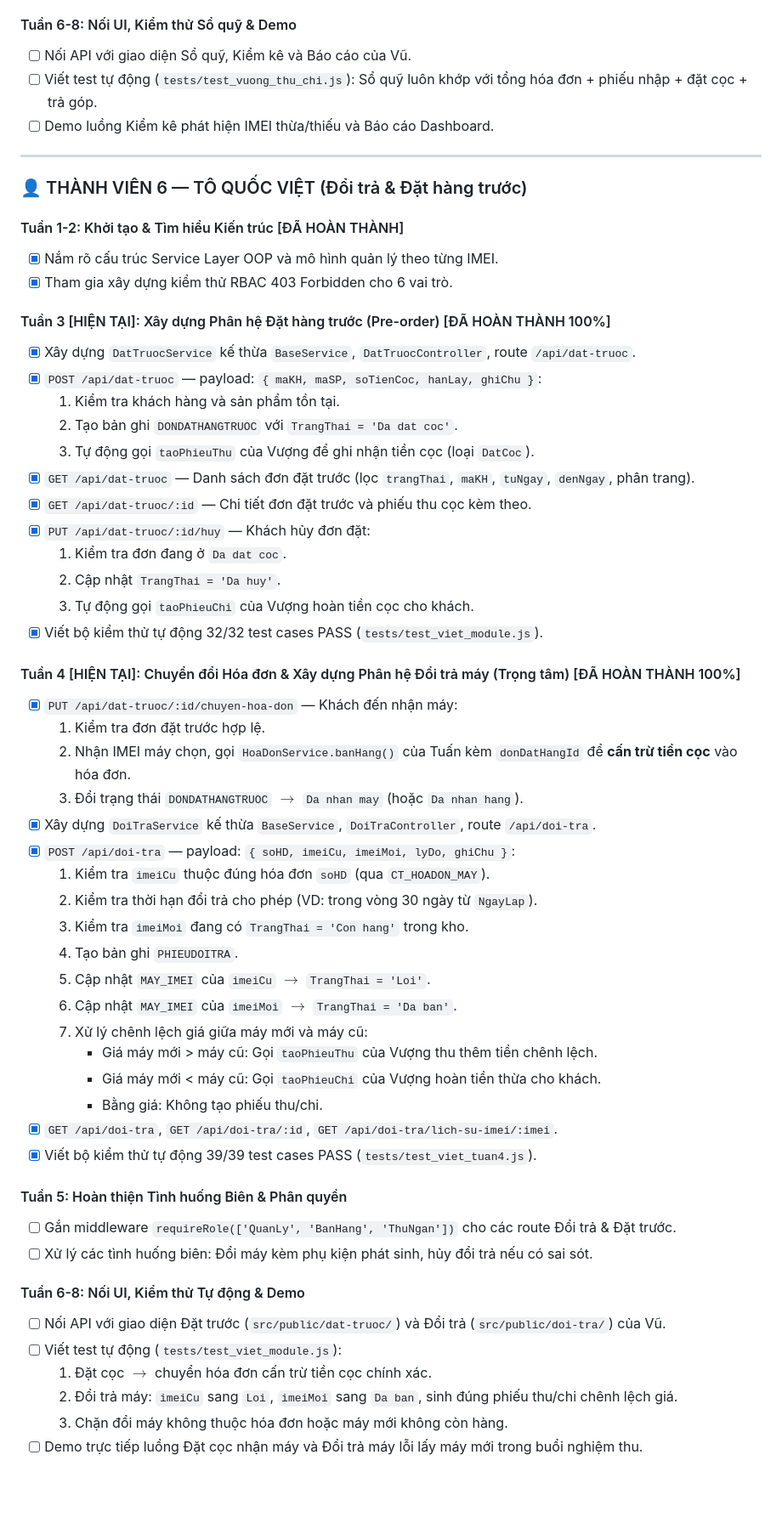
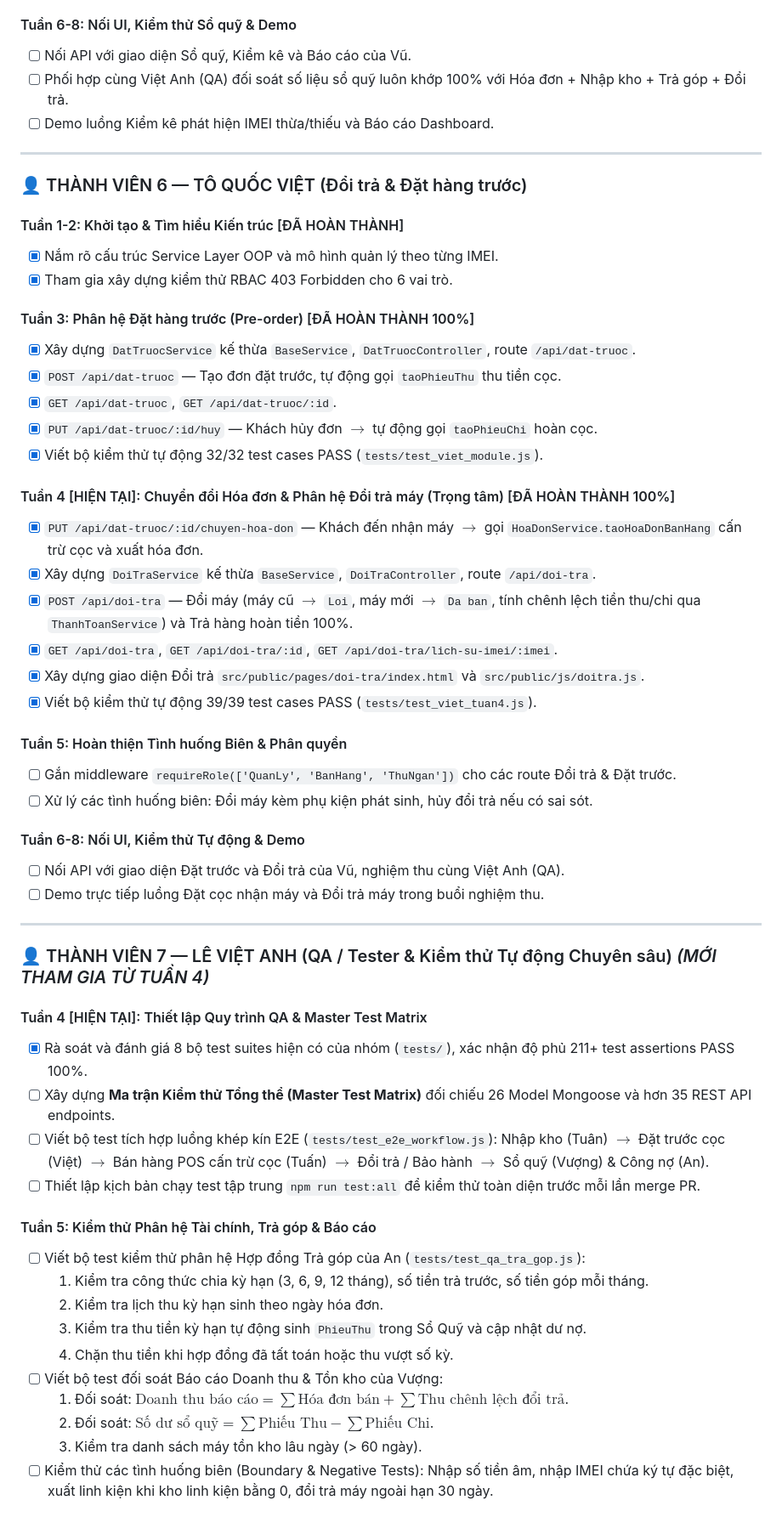
Before and after one commit to Ntv2201/Vu_onetech-store, a Markdown page: ke-hoach-lap-trinh-chi-tiet-v2.md, the part around one of its changes. Shown at 85% size. Rendered like a GitHub page; blank space fills up the shorter version.

```diff
--- a/ke-hoach-lap-trinh-chi-tiet-v2.md
+++ b/ke-hoach-lap-trinh-chi-tiet-v2.md
@@ -250,7 +252,7 @@
 
 #### Tuần 6-8: Nối UI, Kiểm thử Sổ quỹ & Demo
 - [ ] Nối API với giao diện Sổ quỹ, Kiểm kê và Báo cáo của Vũ.
-- [ ] Viết test tự động (`tests/test_vuong_thu_chi.js`): Sổ quỹ luôn khớp với tổng hóa đơn + phiếu nhập + đặt cọc + trả góp.
+- [ ] Phối hợp cùng Việt Anh (QA) đối soát số liệu sổ quỹ luôn khớp 100% với Hóa đơn + Nhập kho + Trả góp + Đổi trả.
 - [ ] Demo luồng Kiểm kê phát hiện IMEI thừa/thiếu và Báo cáo Dashboard.
 
 ---
@@ -261,38 +263,19 @@
 - [x] Nắm rõ cấu trúc Service Layer OOP và mô hình quản lý theo từng IMEI.
 - [x] Tham gia xây dựng kiểm thử RBAC 403 Forbidden cho 6 vai trò.
 
-#### Tuần 3 [HIỆN TẠI]: Xây dựng Phân hệ Đặt hàng trước (Pre-order) [ĐÃ HOÀN THÀNH 100%]
+#### Tuần 3: Phân hệ Đặt hàng trước (Pre-order) [ĐÃ HOÀN THÀNH 100%]
 - [x] Xây dựng `DatTruocService` kế thừa `BaseService`, `DatTruocController`, route `/api/dat-truoc`.
-- [x] `POST /api/dat-truoc` — payload: `{ maKH, maSP, soTienCoc, hanLay, ghiChu }`:
-  1. Kiểm tra khách hàng và sản phẩm tồn tại.
-  2. Tạo bản ghi `DONDATHANGTRUOC` với `TrangThai = 'Da dat coc'`.
-  3. Tự động gọi `taoPhieuThu` của Vượng để ghi nhận tiền cọc (loại `DatCoc`).
-- [x] `GET /api/dat-truoc` — Danh sách đơn đặt trước (lọc `trangThai`, `maKH`, `tuNgay`, `denNgay`, phân trang).
-- [x] `GET /api/dat-truoc/:id` — Chi tiết đơn đặt trước và phiếu thu cọc kèm theo.
-- [x] `PUT /api/dat-truoc/:id/huy` — Khách hủy đơn đặt:
-  1. Kiểm tra đơn đang ở `Da dat coc`.
-  2. Cập nhật `TrangThai = 'Da huy'`.
-  3. Tự động gọi `taoPhieuChi` của Vượng hoàn tiền cọc cho khách.
+- [x] `POST /api/dat-truoc` — Tạo đơn đặt trước, tự động gọi `taoPhieuThu` thu tiền cọc.
+- [x] `GET /api/dat-truoc`, `GET /api/dat-truoc/:id`.
+- [x] `PUT /api/dat-truoc/:id/huy` — Khách hủy đơn $\rightarrow$ tự động gọi `taoPhieuChi` hoàn cọc.
 - [x] Viết bộ kiểm thử tự động 32/32 test cases PASS (`tests/test_viet_module.js`).
 
-#### Tuần 4 [HIỆN TẠI]: Chuyển đổi Hóa đơn & Xây dựng Phân hệ Đổi trả máy (Trọng tâm) [ĐÃ HOÀN THÀNH 100%]
-- [x] `PUT /api/dat-truoc/:id/chuyen-hoa-don` — Khách đến nhận máy:
-  1. Kiểm tra đơn đặt trước hợp lệ.
-  2. Nhận IMEI máy chọn, gọi `HoaDonService.banHang()` của Tuấn kèm `donDatHangId` để **cấn trừ tiền cọc** vào hóa đơn.
-  3. Đổi trạng thái `DONDATHANGTRUOC` $\rightarrow$ `Da nhan may` (hoặc `Da nhan hang`).
+#### Tuần 4 [HIỆN TẠI]: Chuyển đổi Hóa đơn & Phân hệ Đổi trả máy (Trọng tâm) [ĐÃ HOÀN THÀNH 100%]
+- [x] `PUT /api/dat-truoc/:id/chuyen-hoa-don` — Khách đến nhận máy $\rightarrow$ gọi `HoaDonService.taoHoaDonBanHang` cấn trừ cọc và xuất hóa đơn.
 - [x] Xây dựng `DoiTraService` kế thừa `BaseService`, `DoiTraController`, route `/api/doi-tra`.
-- [x] `POST /api/doi-tra` — payload: `{ soHD, imeiCu, imeiMoi, lyDo, ghiChu }`:
-  1. Kiểm tra `imeiCu` thuộc đúng hóa đơn `soHD` (qua `CT_HOADON_MAY`).
-  2. Kiểm tra thời hạn đổi trả cho phép (VD: trong vòng 30 ngày từ `NgayLap`).
-  3. Kiểm tra `imeiMoi` đang có `TrangThai = 'Con hang'` trong kho.
-  4. Tạo bản ghi `PHIEUDOITRA`.
-  5. Cập nhật `MAY_IMEI` của `imeiCu` $\rightarrow$ `TrangThai = 'Loi'`.
-  6. Cập nhật `MAY_IMEI` của `imeiMoi` $\rightarrow$ `TrangThai = 'Da ban'`.
-  7. Xử lý chênh lệch giá giữa máy mới và máy cũ:
-     - Giá máy mới > máy cũ: Gọi `taoPhieuThu` của Vượng thu thêm tiền chênh lệch.
-     - Giá máy mới < máy cũ: Gọi `taoPhieuChi` của Vượng hoàn tiền thừa cho khách.
-     - Bằng giá: Không tạo phiếu thu/chi.
+- [x] `POST /api/doi-tra` — Đổi máy (máy cũ $\rightarrow$ `Loi`, máy mới $\rightarrow$ `Da ban`, tính chênh lệch tiền thu/chi qua `ThanhToanService`) và Trả hàng hoàn tiền 100%.
 - [x] `GET /api/doi-tra`, `GET /api/doi-tra/:id`, `GET /api/doi-tra/lich-su-imei/:imei`.
+- [x] Xây dựng giao diện Đổi trả `src/public/pages/doi-tra/index.html` và `src/public/js/doitra.js`.
 - [x] Viết bộ kiểm thử tự động 39/39 test cases PASS (`tests/test_viet_tuan4.js`).
 
 #### Tuần 5: Hoàn thiện Tình huống Biên & Phân quyền
@@ -300,9 +283,28 @@
 - [ ] Xử lý các tình huống biên: Đổi máy kèm phụ kiện phát sinh, hủy đổi trả nếu có sai sót.
 
 #### Tuần 6-8: Nối UI, Kiểm thử Tự động & Demo
-- [ ] Nối API với giao diện Đặt trước (`src/public/dat-truoc/`) và Đổi trả (`src/public/doi-tra/`) của Vũ.
-- [ ] Viết test tự động (`tests/test_viet_module.js`):
-  1. Đặt cọc $\rightarrow$ chuyển hóa đơn cấn trừ tiền cọc chính xác.
-  2. Đổi trả máy: `imeiCu` sang `Loi`, `imeiMoi` sang `Da ban`, sinh đúng phiếu thu/chi chênh lệch giá.
-  3. Chặn đổi máy không thuộc hóa đơn hoặc máy mới không còn hàng.
-- [ ] Demo trực tiếp luồng Đặt cọc nhận máy và Đổi trả máy lỗi lấy máy mới trong buổi nghiệm thu.
+- [ ] Nối API với giao diện Đặt trước và Đổi trả của Vũ, nghiệm thu cùng Việt Anh (QA).
+- [ ] Demo trực tiếp luồng Đặt cọc nhận máy và Đổi trả máy trong buổi nghiệm thu.
+
+---
+
+### 👤 THÀNH VIÊN 7 — LÊ VIỆT ANH (QA / Tester & Kiểm thử Tự động Chuyên sâu) *(MỚI THAM GIA TỪ TUẦN 4)*
+
+#### Tuần 4 [HIỆN TẠI]: Thiết lập Quy trình QA & Master Test Matrix
+- [x] Rà soát và đánh giá 8 bộ test suites hiện có của nhóm (`tests/`), xác nhận độ phủ 211+ test assertions PASS 100%.
+- [ ] Xây dựng **Ma trận Kiểm thử Tổng thể (Master Test Matrix)** đối chiếu 26 Model Mongoose và hơn 35 REST API endpoints.
+- [ ] Viết bộ test tích hợp luồng khép kín E2E (`tests/test_e2e_workflow.js`): Nhập kho (Tuân) $\rightarrow$ Đặt trước cọc (Việt) $\rightarrow$ Bán hàng POS cấn trừ cọc (Tuấn) $\rightarrow$ Đổi trả / Bảo hành $\rightarrow$ Sổ quỹ (Vượng) & Công nợ (An).
+- [ ] Thiết lập kịch bản chạy test tập trung `npm run test:all` để kiểm thử toàn diện trước mỗi lần merge PR.
+
+#### Tuần 5: Kiểm thử Phân hệ Tài chính, Trả góp & Báo cáo
+- [ ] Viết bộ test kiểm thử phân hệ Hợp đồng Trả góp của An (`tests/test_qa_tra_gop.js`):
+  1. Kiểm tra công thức chia kỳ hạn (3, 6, 9, 12 tháng), số tiền trả trước, số tiền góp mỗi tháng.
+  2. Kiểm tra lịch thu kỳ hạn sinh theo ngày hóa đơn.
+  3. Kiểm tra thu tiền kỳ hạn tự động sinh `PhieuThu` trong Sổ Quỹ và cập nhật dư nợ.
+  4. Chặn thu tiền khi hợp đồng đã tất toán hoặc thu vượt số kỳ.
+- [ ] Viết bộ test đối soát Báo cáo Doanh thu & Tồn kho của Vượng:
+  1. Đối soát: $\text{Doanh thu báo cáo} = \sum \text{Hóa đơn bán} + \sum \text{Thu chênh lệch đổi trả}$.
+  2. Đối soát: $\text{Số dư sổ quỹ} = \sum \text{Phiếu Thu} - \sum \text{Phiếu Chi}$.
+  3. Kiểm tra danh sách máy tồn kho lâu ngày (> 60 ngày).
+- [ ] Kiểm thử các tình huống biên (Boundary & Negative Tests): Nhập số tiền âm, nhập IMEI chứa ký tự đặc biệt, xuất linh kiện khi kho linh kiện bằng 0, đổi trả máy ngoài hạn 30 ngày.
+
```
Also changed, not shown: other parts of ke-hoach-lap-trinh-chi-tiet-v2.md (+108 -86 lines).
